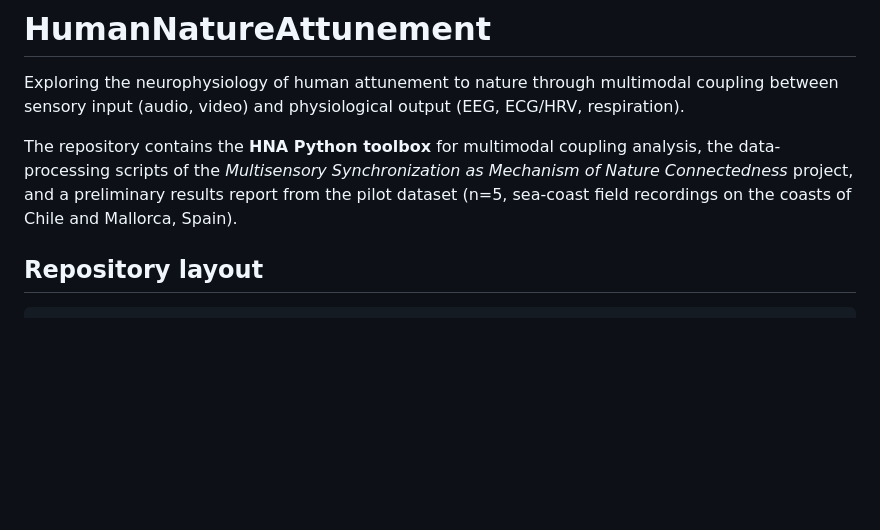
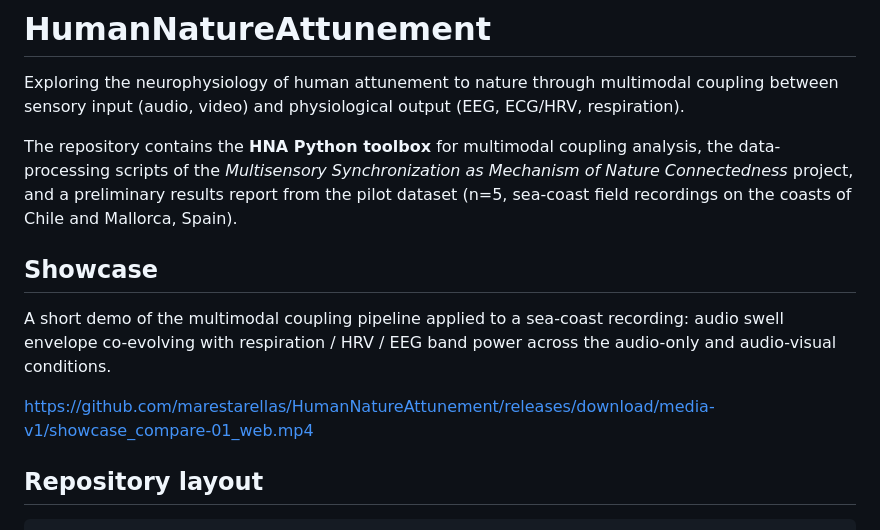
Before and after one commit to marestarellas/HumanNatureAttunement, a Markdown page: README.md, the part around the change. GitHub-like rendering; blank space fills up the shorter version.

Commit message:
README: embed showcase video (release asset) above the repo layout
GitHub auto-renders the bare URL of an mp4 release asset as an inline
HTML5 video player. Hosting via release tag media-v1 keeps the file
out of the git tree (clone stays small).

Co-Authored-By: Claude Opus 4.7 <noreply@anthropic.com>

```diff
--- a/README.md
+++ b/README.md
@@ -9,6 +9,14 @@ analysis, the data-processing scripts of the *Multisensory Synchronization
 as Mechanism of Nature Connectedness* project, and a preliminary results
 report from the pilot dataset (n=5, sea-coast field recordings on the
 coasts of Chile and Mallorca, Spain).
+
+## Showcase
+
+A short demo of the multimodal coupling pipeline applied to a sea-coast
+recording: audio swell envelope co-evolving with respiration / HRV /
+EEG band power across the audio-only and audio-visual conditions.
+
+https://github.com/marestarellas/HumanNatureAttunement/releases/download/media-v1/showcase_compare-01_web.mp4
 
 ## Repository layout
 
```
